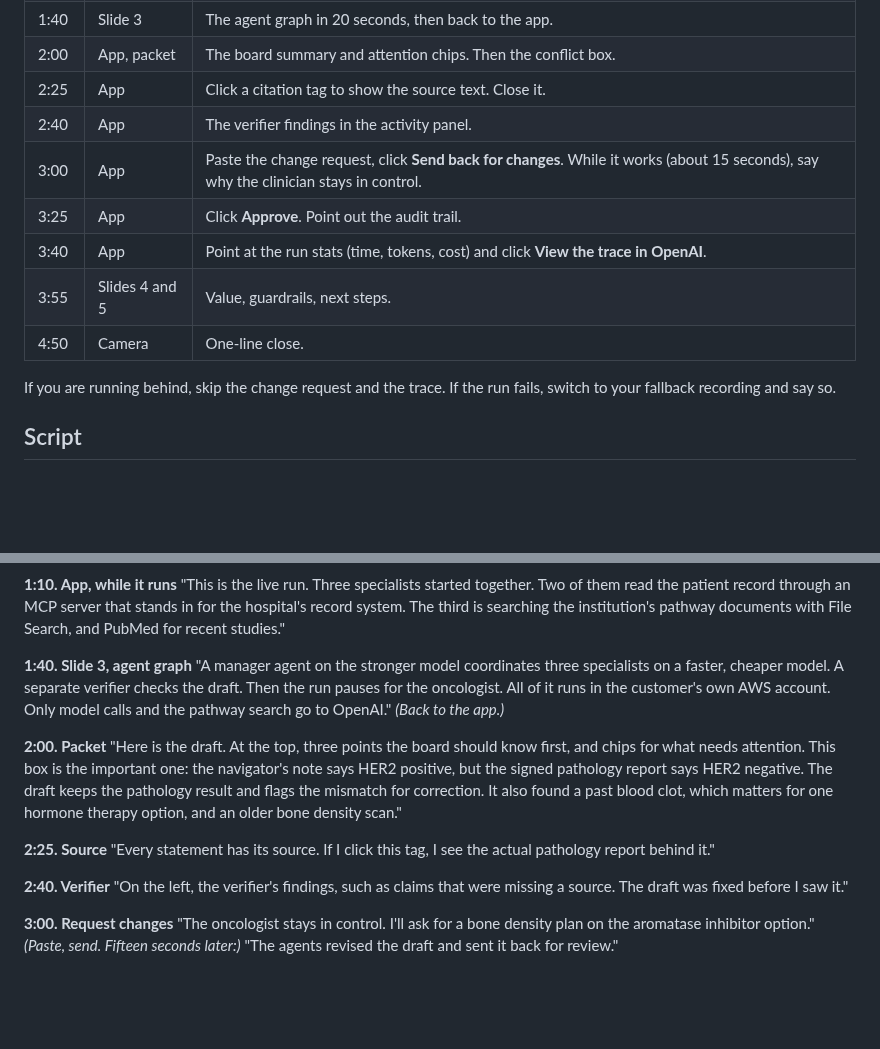
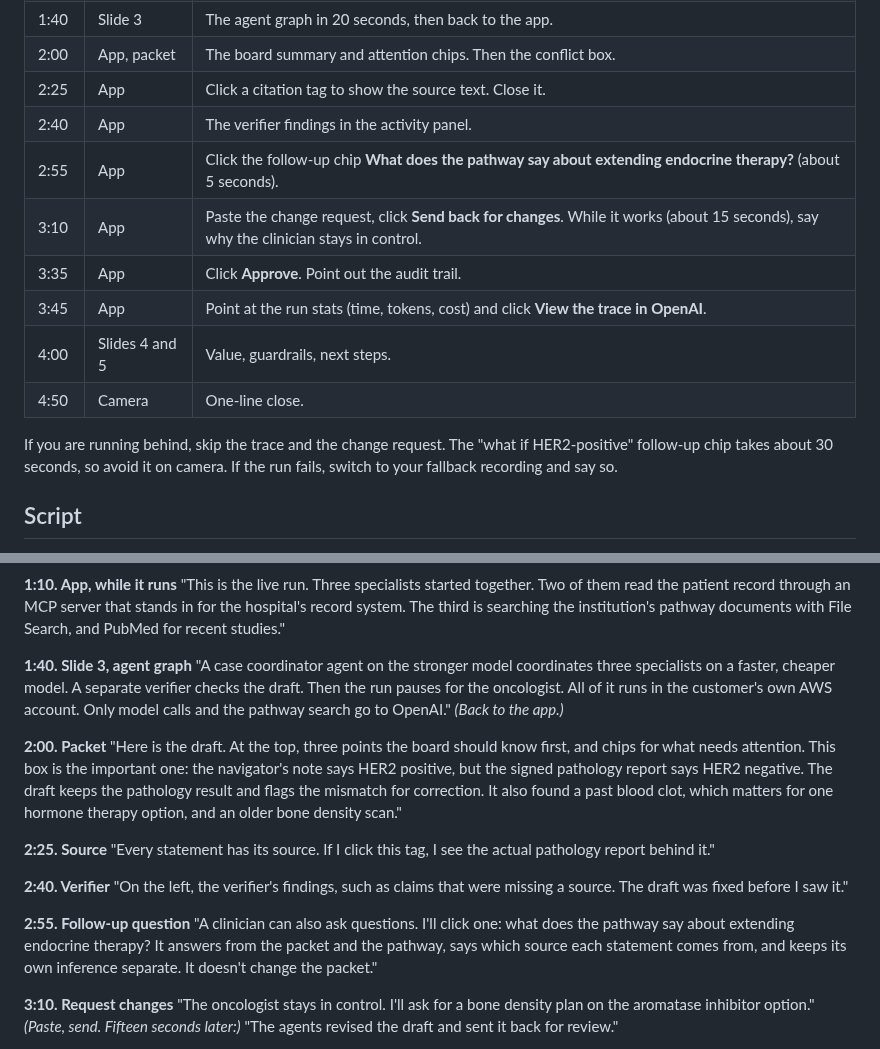
Before and after one commit to rpmish99/oncology-case-prep-demo, a Markdown page: docs/demo-script.md, 2 parts joined by grey strips. Drawn GitHub-style; blank space fills up the shorter version.

```diff
--- a/docs/demo-script.md
+++ b/docs/demo-script.md
@@ -23,13 +23,14 @@ A live run takes about 90 seconds, so start it early and talk while it works.
 | 2:00 | App, packet | The board summary and attention chips. Then the conflict box. |
 | 2:25 | App | Click a citation tag to show the source text. Close it. |
 | 2:40 | App | The verifier findings in the activity panel. |
-| 3:00 | App | Paste the change request, click **Send back for changes**. While it works (about 15 seconds), say why the clinician stays in control. |
-| 3:25 | App | Click **Approve**. Point out the audit trail. |
-| 3:40 | App | Point at the run stats (time, tokens, cost) and click **View the trace in OpenAI**. |
-| 3:55 | Slides 4 and 5 | Value, guardrails, next steps. |
+| 2:55 | App | Click the follow-up chip **What does the pathway say about extending endocrine therapy?** (about 5 seconds). |
+| 3:10 | App | Paste the change request, click **Send back for changes**. While it works (about 15 seconds), say why the clinician stays in control. |
+| 3:35 | App | Click **Approve**. Point out the audit trail. |
+| 3:45 | App | Point at the run stats (time, tokens, cost) and click **View the trace in OpenAI**. |
+| 4:00 | Slides 4 and 5 | Value, guardrails, next steps. |
 | 4:50 | Camera | One-line close. |
 
-If you are running behind, skip the change request and the trace. If the run fails, switch to your fallback recording and say so.
+If you are running behind, skip the trace and the change request. The "what if HER2-positive" follow-up chip takes about 30 seconds, so avoid it on camera. If the run fails, switch to your fallback recording and say so.
 
 ## Script
 
@@ -47,7 +48,7 @@ If you are running behind, skip the change request and the trace. If the run fai
 "This is the live run. Three specialists started together. Two of them read the patient record through an MCP server that stands in for the hospital's record system. The third is searching the institution's pathway documents with File Search, and PubMed for recent studies."
 
 **1:40. Slide 3, agent graph**
-"A manager agent on the stronger model coordinates three specialists on a faster, cheaper model. A separate verifier checks the draft. Then the run pauses for the oncologist. All of it runs in the customer's own AWS account. Only model calls and the pathway search go to OpenAI."
+"A case coordinator agent on the stronger model coordinates three specialists on a faster, cheaper model. A separate verifier checks the draft. Then the run pauses for the oncologist. All of it runs in the customer's own AWS account. Only model calls and the pathway search go to OpenAI."
 *(Back to the app.)*
 
 **2:00. Packet**
@@ -59,7 +60,10 @@ If you are running behind, skip the change request and the trace. If the run fai
 **2:40. Verifier**
 "On the left, the verifier's findings, such as claims that were missing a source. The draft was fixed before I saw it."
 
-**3:00. Request changes**
+**2:55. Follow-up question**
+"A clinician can also ask questions. I'll click one: what does the pathway say about extending endocrine therapy? It answers from the packet and the pathway, says which source each statement comes from, and keeps its own inference separate. It doesn't change the packet."
+
+**3:10. Request changes**
 "The oncologist stays in control. I'll ask for a bone density plan on the aromatase inhibitor option."
 *(Paste, send. Fifteen seconds later:)* "The agents revised the draft and sent it back for review."
 
```
Also changed, not shown: other parts of docs/demo-script.md (+3 -3 lines), README.md (+3 -3 lines), docs/agent-graph.png, 10 other files.
